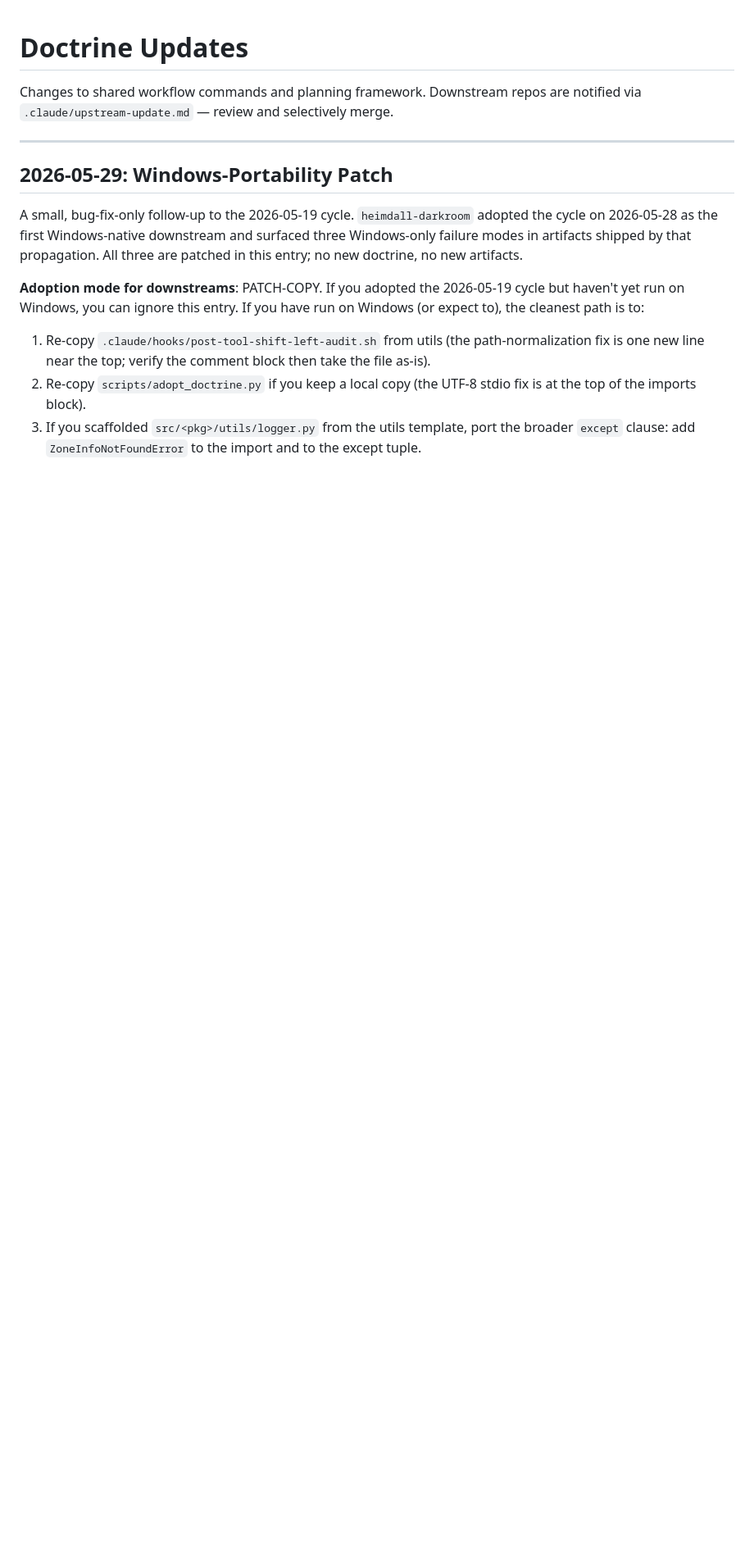
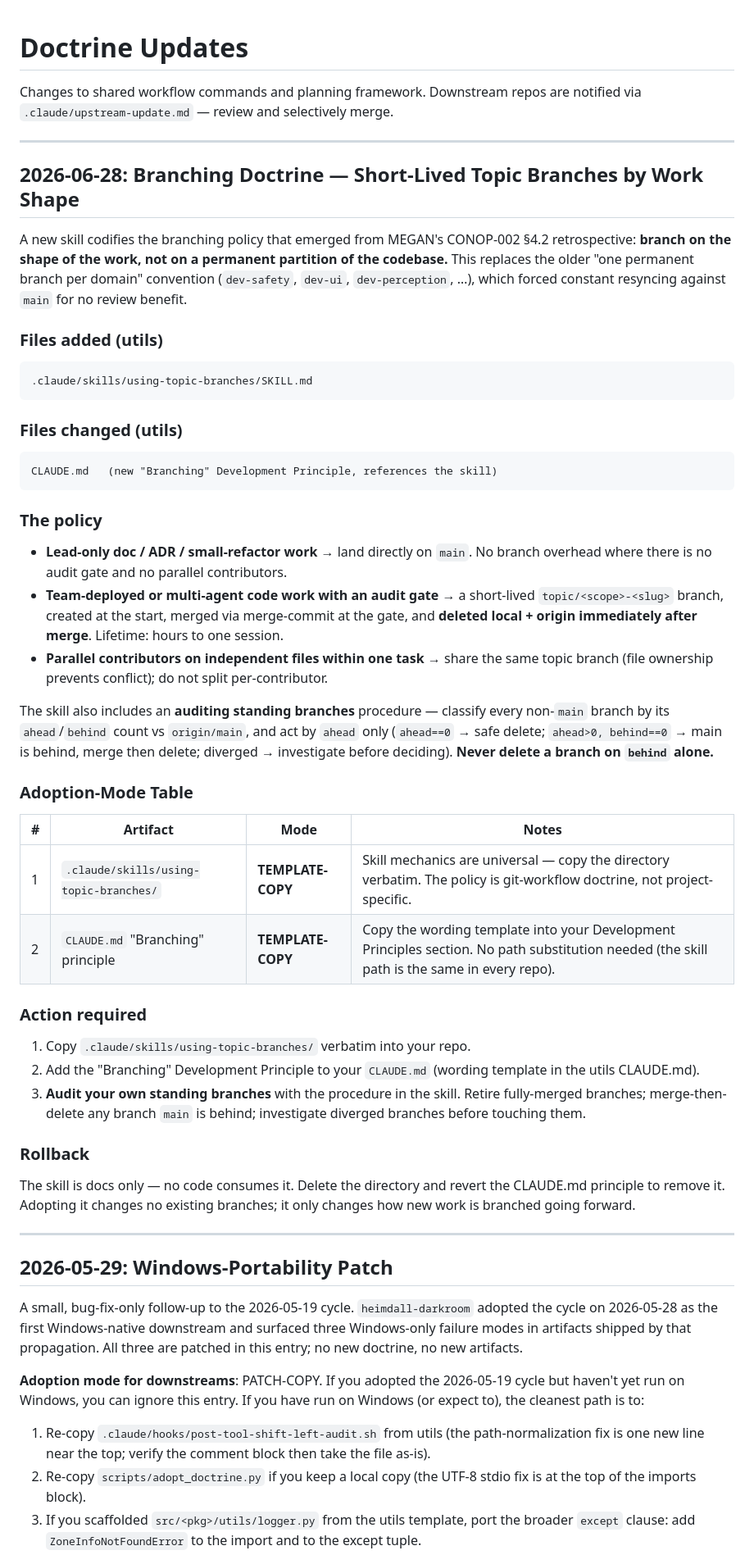
Before and after one commit to jhutchison0/tacsop, a Markdown page: docs/doctrine-updates.md, the part around the change. Shown at 82% size. Rendered like a GitHub page; blank space fills up the shorter version.

Commit message:
[doctrine] Branching: short-lived topic-branches skill + CLAUDE.md principle + changelog
Codifies MEGAN CONOP-002 §4.2 branching policy as propagatable doctrine:
new using-topic-branches skill (work-shape policy + standing-branch audit
procedure), a Branching Development Principle in CLAUDE.md, and a 2026-06-28
doctrine-updates entry (mode: TEMPLATE-COPY).

Co-Authored-By: Claude Opus 4.8 (1M context) <noreply@anthropic.com>

````diff
--- a/docs/doctrine-updates.md
+++ b/docs/doctrine-updates.md
@@ -1,6 +1,65 @@
 # Doctrine Updates
 
 Changes to shared workflow commands and planning framework. Downstream repos are notified via `.claude/upstream-update.md` — review and selectively merge.
+
+---
+
+## 2026-06-28: Branching Doctrine — Short-Lived Topic Branches by Work Shape
+
+A new skill codifies the branching policy that emerged from MEGAN's CONOP-002 §4.2
+retrospective: **branch on the shape of the work, not on a permanent partition of the
+codebase.** This replaces the older "one permanent branch per domain" convention
+(`dev-safety`, `dev-ui`, `dev-perception`, …), which forced constant resyncing against
+`main` for no review benefit.
+
+### Files added (utils)
+
+```
+.claude/skills/using-topic-branches/SKILL.md
+```
+
+### Files changed (utils)
+
+```
+CLAUDE.md   (new "Branching" Development Principle, references the skill)
+```
+
+### The policy
+
+- **Lead-only doc / ADR / small-refactor work** → land directly on `main`. No branch
+  overhead where there is no audit gate and no parallel contributors.
+- **Team-deployed or multi-agent code work with an audit gate** → a short-lived
+  `topic/<scope>-<slug>` branch, created at the start, merged via merge-commit at the gate,
+  and **deleted local + origin immediately after merge**. Lifetime: hours to one session.
+- **Parallel contributors on independent files within one task** → share the same topic
+  branch (file ownership prevents conflict); do not split per-contributor.
+
+The skill also includes an **auditing standing branches** procedure — classify every
+non-`main` branch by its `ahead`/`behind` count vs `origin/main`, and act by `ahead` only
+(`ahead==0` → safe delete; `ahead>0, behind==0` → main is behind, merge then delete;
+diverged → investigate before deciding). **Never delete a branch on `behind` alone.**
+
+### Adoption-Mode Table
+
+| # | Artifact | Mode | Notes |
+|---|---|---|---|
+| 1 | `.claude/skills/using-topic-branches/` | **TEMPLATE-COPY** | Skill mechanics are universal — copy the directory verbatim. The policy is git-workflow doctrine, not project-specific. |
+| 2 | `CLAUDE.md` "Branching" principle | **TEMPLATE-COPY** | Copy the wording template into your Development Principles section. No path substitution needed (the skill path is the same in every repo). |
+
+### Action required
+
+1. Copy `.claude/skills/using-topic-branches/` verbatim into your repo.
+2. Add the "Branching" Development Principle to your `CLAUDE.md` (wording template in the
+   utils CLAUDE.md).
+3. **Audit your own standing branches** with the procedure in the skill. Retire fully-merged
+   branches; merge-then-delete any branch `main` is behind; investigate diverged branches
+   before touching them.
+
+### Rollback
+
+The skill is docs only — no code consumes it. Delete the directory and revert the CLAUDE.md
+principle to remove it. Adopting it changes no existing branches; it only changes how new
+work is branched going forward.
 
 ---
 
````
Also changed, not shown: CLAUDE.md (+3 -0 lines), 1 other file.
